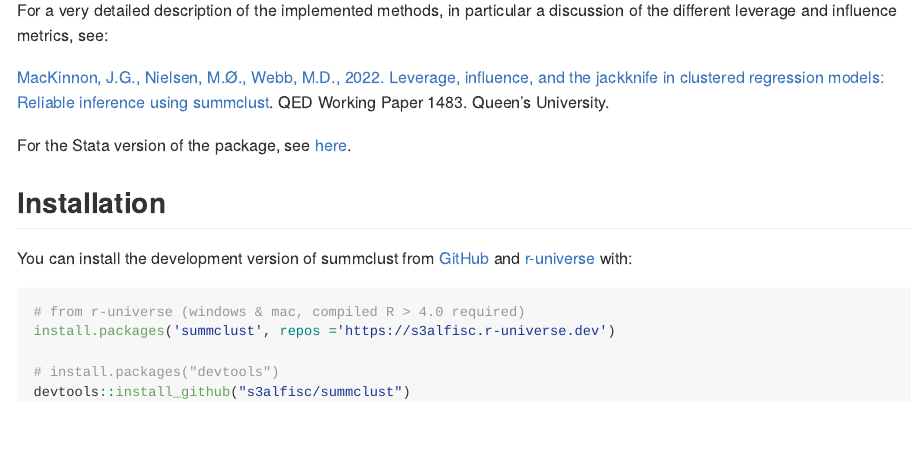
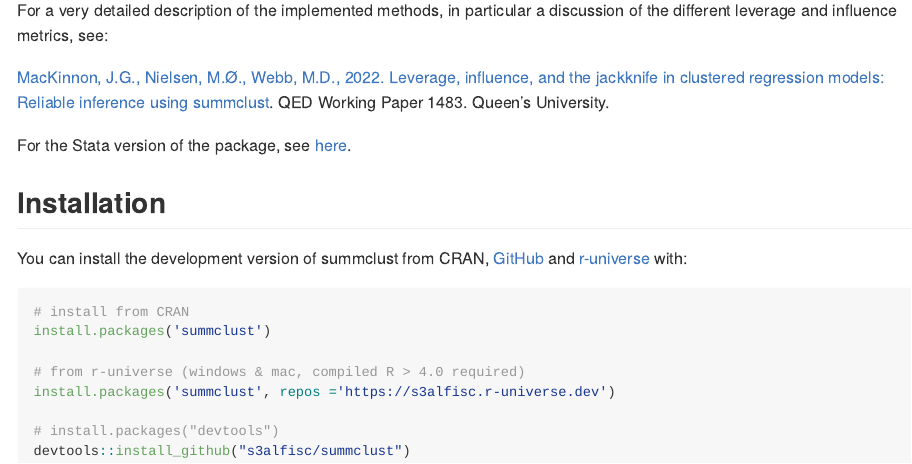
Before and after one commit to s3alfisc/summclust, an R Markdown document (README.Rmd): the page in a window 1100 px wide, from 260 px down. The pictures show the output file README.md that the author committed with the source, drawn offline in the style of GitHub; badge pictures from the web are left out.

Commit message:
add installation instructionsÃ

````diff
--- a/README.Rmd
+++ b/README.Rmd
@@ -42,9 +41,12 @@ For the Stata version of the package, see [here](https://github.com/mattdwebb/su
 
 ## Installation
 
-You can install the development version of summclust from [GitHub](https://github.com/) and [r-universe](https://r-universe.dev/) with:
+You can install the development version of summclust from CRAN, [GitHub](https://github.com/) and [r-universe](https://r-universe.dev/) with:
 
 ``` r
+# install from CRAN
+install.packages('summclust')
+
 # from r-universe (windows & mac, compiled R > 4.0 required)
 install.packages('summclust', repos ='https://s3alfisc.r-universe.dev')
 
````
Also changed, not shown: README.md, README.Rmd (3 more changed lines).
